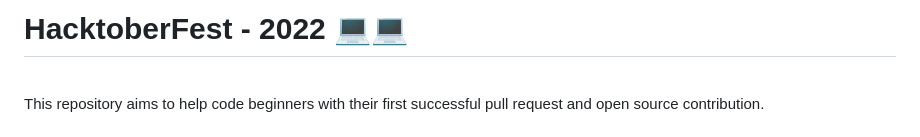
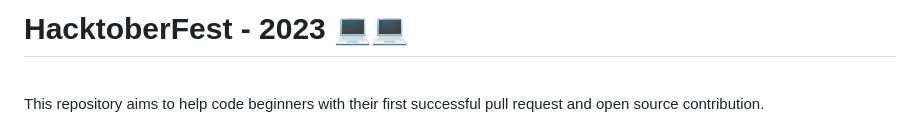
Before and after one commit to risingstar-bit/Compose-Community, a Markdown page: Hacktoberfest/Readme.md, the part around the change. GitHub-like rendering.

```diff
--- a/Hacktoberfest/Readme.md
+++ b/Hacktoberfest/Readme.md
@@ -1,4 +1,4 @@
-# HacktoberFest - 2022 💻💻
+# HacktoberFest - 2023 💻💻
 <br>
 This repository aims to help code beginners with their first successful pull request and open source contribution.
 
```
